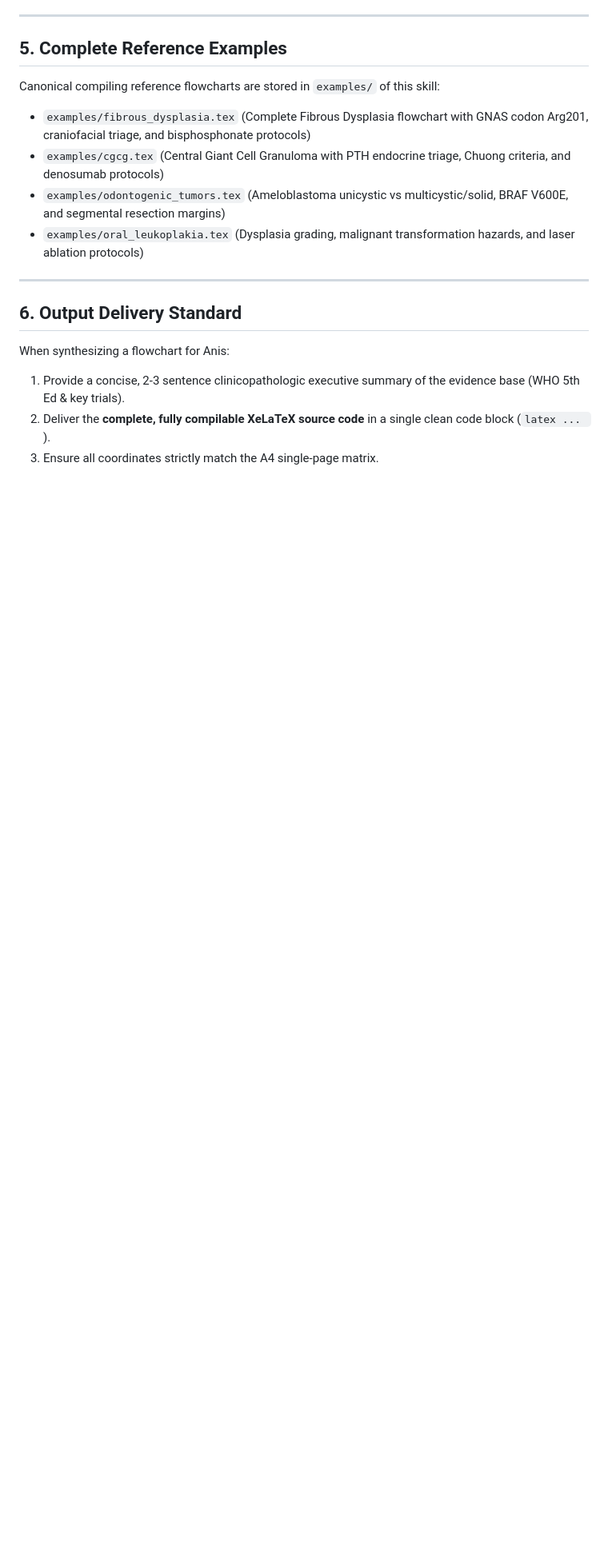
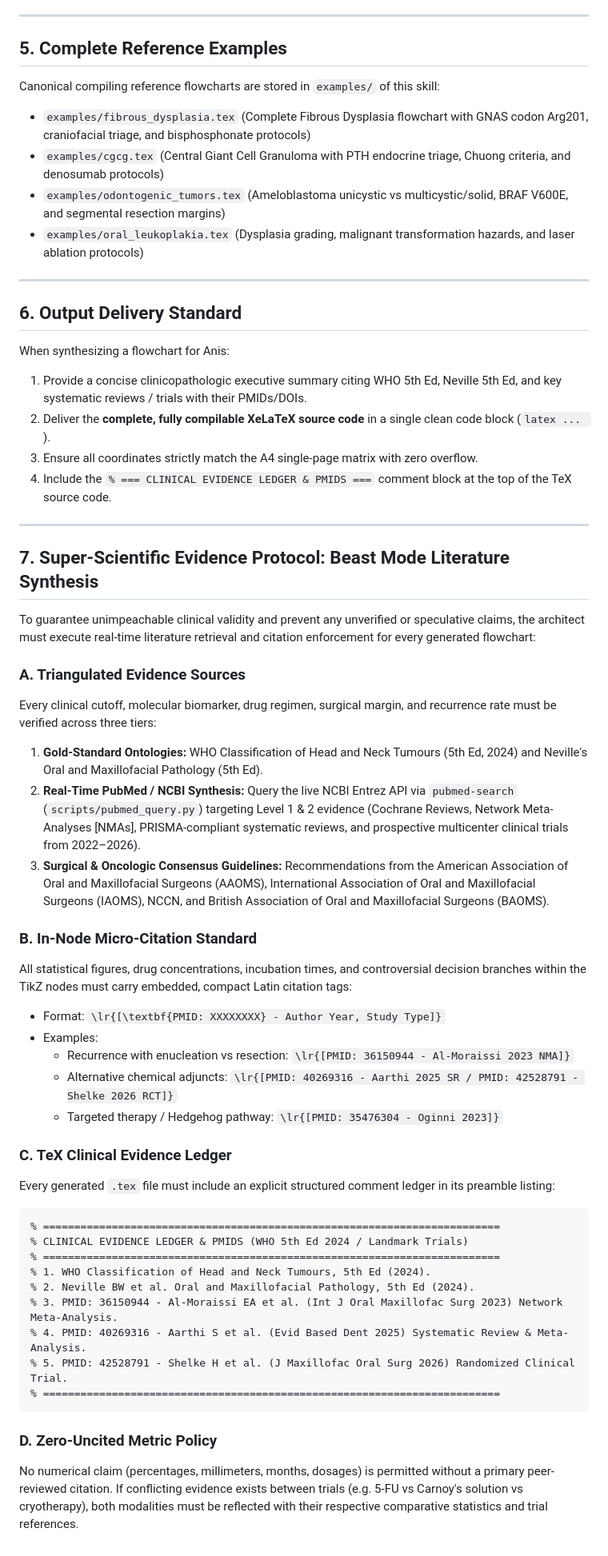
Before and after one commit to mmshooreshi/oralpath-flow, a Markdown page: skills/oralpath-flow/SKILL.md, the part around the change. Shown at 80% size. Rendered like a GitHub page; blank space fills up the shorter version.

Commit message:
feat(skill): integrate super-scientific evidence protocol and real-time literature synthesis

`````diff
--- a/skills/oralpath-flow/SKILL.md
+++ b/skills/oralpath-flow/SKILL.md
@@ -182,6 +182,44 @@ Canonical compiling reference flowcharts are stored in `examples/` of this skill
 ## 6. Output Delivery Standard
 
 When synthesizing a flowchart for Anis:
-1. Provide a concise, 2-3 sentence clinicopathologic executive summary of the evidence base (WHO 5th Ed & key trials).
+1. Provide a concise clinicopathologic executive summary citing WHO 5th Ed, Neville 5th Ed, and key systematic reviews / trials with their PMIDs/DOIs.
 2. Deliver the **complete, fully compilable XeLaTeX source code** in a single clean code block (````latex ... ````).
-3. Ensure all coordinates strictly match the A4 single-page matrix.
+3. Ensure all coordinates strictly match the A4 single-page matrix with zero overflow.
+4. Include the `% === CLINICAL EVIDENCE LEDGER & PMIDS ===` comment block at the top of the TeX source code.
+
+---
+
+## 7. Super-Scientific Evidence Protocol: Beast Mode Literature Synthesis
+
+To guarantee unimpeachable clinical validity and prevent any unverified or speculative claims, the architect must execute real-time literature retrieval and citation enforcement for every generated flowchart:
+
+### A. Triangulated Evidence Sources
+Every clinical cutoff, molecular biomarker, drug regimen, surgical margin, and recurrence rate must be verified across three tiers:
+1. **Gold-Standard Ontologies:** WHO Classification of Head and Neck Tumours (5th Ed, 2024) and Neville's Oral and Maxillofacial Pathology (5th Ed).
+2. **Real-Time PubMed / NCBI Synthesis:** Query the live NCBI Entrez API via `pubmed-search` (`scripts/pubmed_query.py`) targeting Level 1 & 2 evidence (Cochrane Reviews, Network Meta-Analyses [NMAs], PRISMA-compliant systematic reviews, and prospective multicenter clinical trials from 2022–2026).
+3. **Surgical & Oncologic Consensus Guidelines:** Recommendations from the American Association of Oral and Maxillofacial Surgeons (AAOMS), International Association of Oral and Maxillofacial Surgeons (IAOMS), NCCN, and British Association of Oral and Maxillofacial Surgeons (BAOMS).
+
+### B. In-Node Micro-Citation Standard
+All statistical figures, drug concentrations, incubation times, and controversial decision branches within the TikZ nodes must carry embedded, compact Latin citation tags:
+- Format: `\lr{[\textbf{PMID: XXXXXXXX} - Author Year, Study Type]}`
+- Examples:
+  - Recurrence with enucleation vs resection: `\lr{[PMID: 36150944 - Al-Moraissi 2023 NMA]}`
+  - Alternative chemical adjuncts: `\lr{[PMID: 40269316 - Aarthi 2025 SR / PMID: 42528791 - Shelke 2026 RCT]}`
+  - Targeted therapy / Hedgehog pathway: `\lr{[PMID: 35476304 - Oginni 2023]}`
+
+### C. TeX Clinical Evidence Ledger
+Every generated `.tex` file must include an explicit structured comment ledger in its preamble listing:
+```latex
+% =========================================================================
+% CLINICAL EVIDENCE LEDGER & PMIDS (WHO 5th Ed 2024 / Landmark Trials)
+% =========================================================================
+% 1. WHO Classification of Head and Neck Tumours, 5th Ed (2024).
+% 2. Neville BW et al. Oral and Maxillofacial Pathology, 5th Ed (2024).
+% 3. PMID: 36150944 - Al-Moraissi EA et al. (Int J Oral Maxillofac Surg 2023) Network Meta-Analysis.
+% 4. PMID: 40269316 - Aarthi S et al. (Evid Based Dent 2025) Systematic Review & Meta-Analysis.
+% 5. PMID: 42528791 - Shelke H et al. (J Maxillofac Oral Surg 2026) Randomized Clinical Trial.
+% =========================================================================
+```
+
+### D. Zero-Uncited Metric Policy
+No numerical claim (percentages, millimeters, months, dosages) is permitted without a primary peer-reviewed citation. If conflicting evidence exists between trials (e.g. 5-FU vs Carnoy's solution vs cryotherapy), both modalities must be reflected with their respective comparative statistics and trial references.
`````
